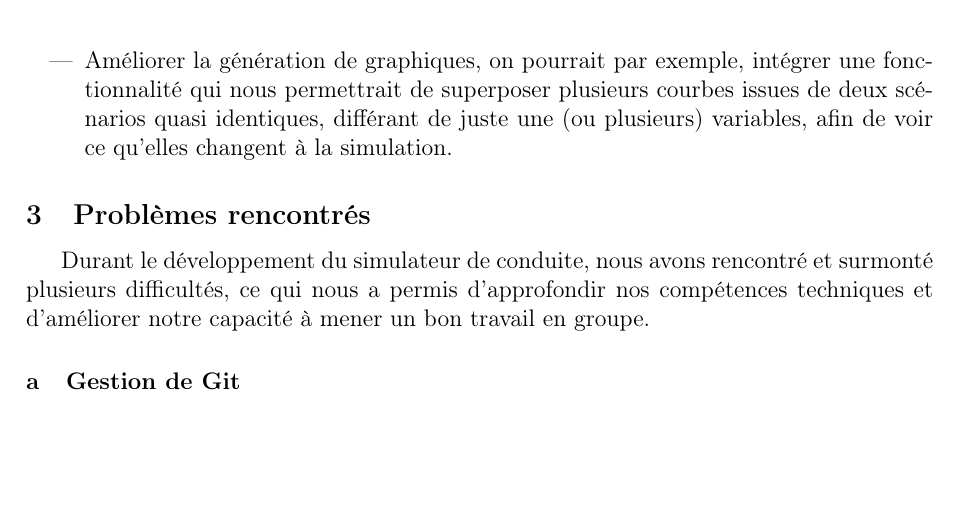
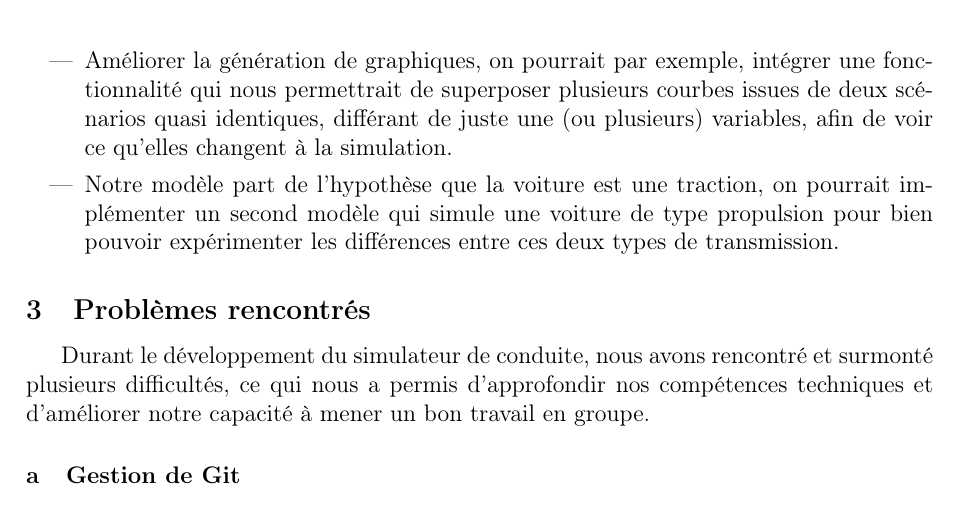
Before and after one commit to QuentinRdl/Driving-Sim, a LaTeX document (LaTeX/driving_sim_report.tex, which reads LaTeX/subpart/40_bilan_technique.tex): part of page 30 of 40, cut so that both start at the same text, the shorter picture padded with empty space. Compiled offline with pdfLaTeX.

Commit message:
[ADD] - Perspectives d'améliorations => Ajouter propulsion

```diff
--- a/LaTeX/subpart/40_bilan_technique.tex
+++ b/LaTeX/subpart/40_bilan_technique.tex
@@ -25,6 +25,7 @@ Pour une future amélioration du projet, nous avons identifié plusieurs axes d'
     \item Pour une meilleure expérience utilisateur, nous pourrions également ajouter un moteur audio à notre simulateur.
     \item Ajouter une limite à certains paramètres de la physique, par exemple limiter l'angle de braquage maximum pour éviter d'avoir un véhicule qui peut faire un demi-tour presque sur lui-même.
     \item Améliorer la génération de graphiques, on pourrait par exemple, intégrer une fonctionnalité qui nous permettrait de superposer plusieurs courbes issues de deux scénarios quasi identiques, différant de juste une (ou plusieurs) variables, afin de voir ce qu'elles changent à la simulation.
+    \item Notre modèle part de l'hypothèse que la voiture est une traction, on pourrait implémenter un second modèle qui simule une voiture de type propulsion pour bien pouvoir expérimenter les différences entre ces deux types de transmission.
 
 \end{itemize}
 
```
